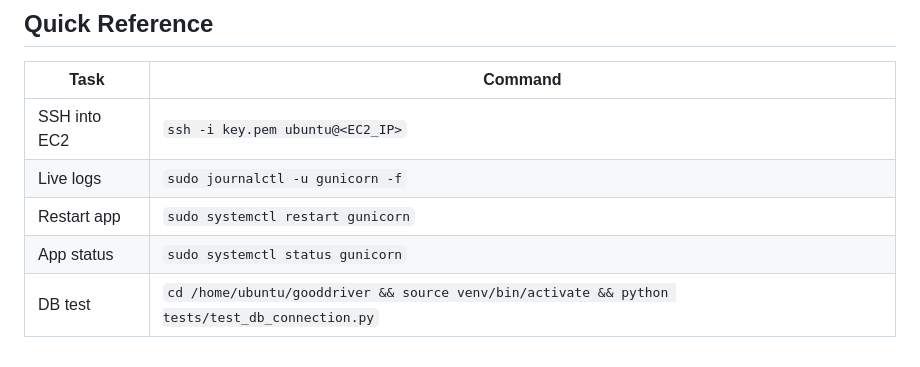
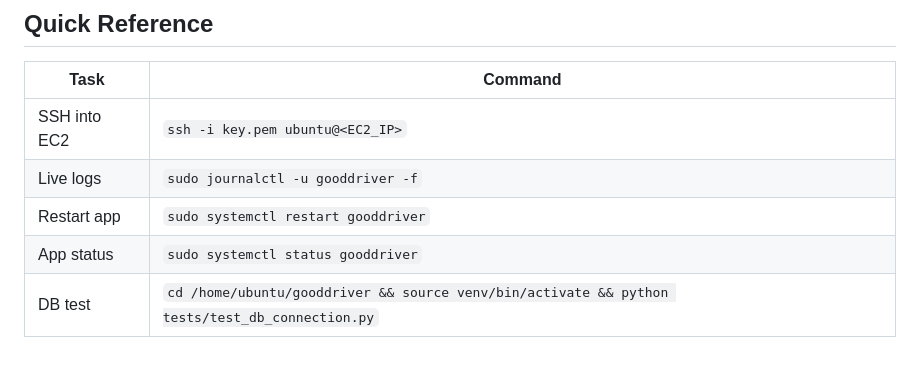
Before and after one commit to Kiploom/Good-Driving-Incentive-Program, a Markdown page: docs/AWS_OVERVIEW.md, the part around the change. Rendered like a GitHub page.

```diff
--- a/docs/AWS_OVERVIEW.md
+++ b/docs/AWS_OVERVIEW.md
@@ -233,7 +233,7 @@ The Android app points to the EC2 server:
 | Task | Command |
 |------|---------|
 | SSH into EC2 | `ssh -i key.pem ubuntu@<EC2_IP>` |
-| Live logs | `sudo journalctl -u gunicorn -f` |
-| Restart app | `sudo systemctl restart gunicorn` |
-| App status | `sudo systemctl status gunicorn` |
+| Live logs | `sudo journalctl -u gooddriver -f` |
+| Restart app | `sudo systemctl restart gooddriver` |
+| App status | `sudo systemctl status gooddriver` |
 | DB test | `cd /home/ubuntu/gooddriver && source venv/bin/activate && python tests/test_db_connection.py` |
```
Also changed, not shown: docs/ASSETS_NEEDED.md (added, +102 -0 lines).
